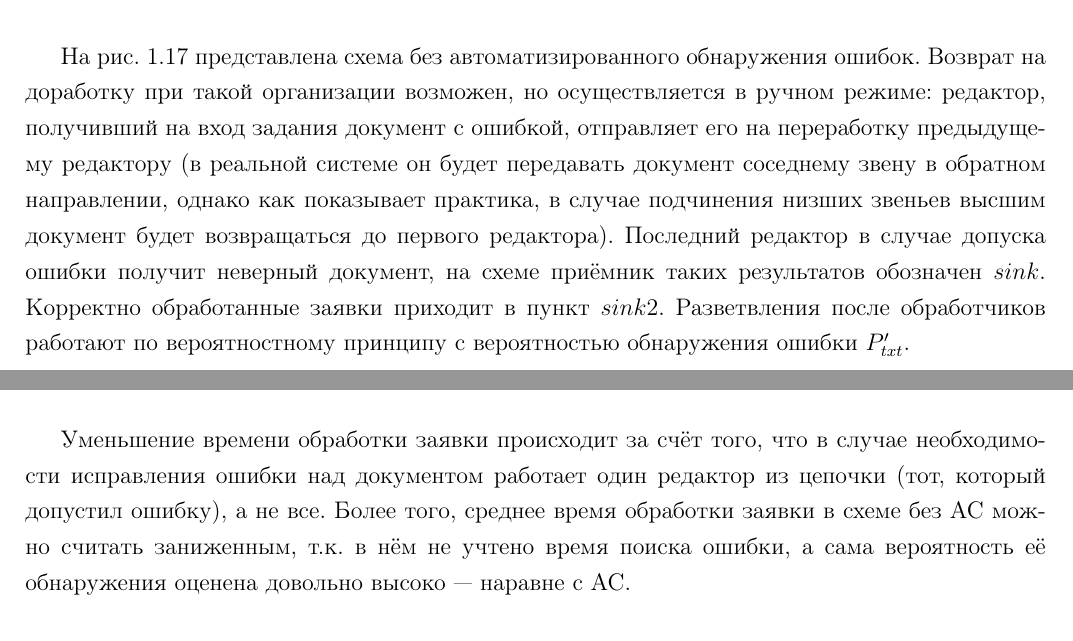
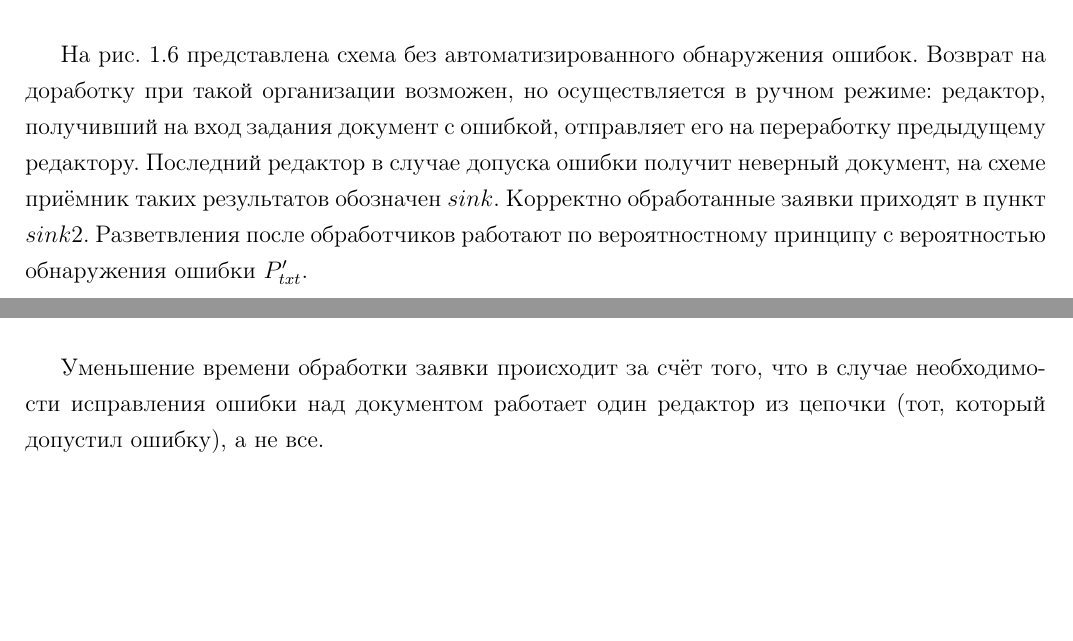
Before and after one commit to cppvik/diploma_latex, a LaTeX thesis (diploma.tex, which reads research/feedback.tex): two parts of pages 32 and 34 of 79 before the commit and two parts of pages 27 and 28 of 79 after it, joined at a grey line, cut so that both start at the same text, the shorter picture padded with empty space. Compiled offline with pdfLaTeX; a LaTeX package or settings file that is missing is left out.

```diff
--- a/research/feedback.tex
+++ b/research/feedback.tex
@@ -9,7 +9,7 @@
 Для эксперимента были рассмотрены две схемы: одна --- <<классическая>>, без обнаружения ошибок такого рода (многие СЭД не предоставляют подобного сервиса, регулируя только поля метаданных, см. табл. \ref{table:products}), другая --- согласно описанной выше схеме, реализованная в описываемой разработке.
 
 \vspace{\baselineskip}
-На рис. \ref{img:feedback_old_scheme} представлена схема без автоматизированного обнаружения ошибок. Возврат на доработку при такой организации возможен, но осуществляется в ручном режиме: редактор, получивший на вход задания документ с ошибкой, отправляет его на переработку предыдущему редактору (в реальной системе он будет передавать документ соседнему звену в обратном направлении, однако как показывает практика, в случае подчинения низших звеньев высшим документ будет возвращаться до первого редактора). Последний редактор в случае допуска ошибки получит неверный документ, на схеме приёмник таких результатов обозначен $sink$. Корректно обработанные заявки приходит в пункт $sink2$. Разветвления после обработчиков работают по вероятностному принципу с вероятностью обнаружения ошибки $P_{txt}'$.
+На рис. \ref{img:feedback_old_scheme} представлена схема без автоматизированного обнаружения ошибок. Возврат на доработку при такой организации возможен, но осуществляется в ручном режиме: редактор, получивший на вход задания документ с ошибкой, отправляет его на переработку предыдущему редактору. Последний редактор в случае допуска ошибки получит неверный документ, на схеме приёмник таких результатов обозначен $sink$. Корректно обработанные заявки приходят в пункт $sink2$. Разветвления после обработчиков работают по вероятностному принципу с вероятностью обнаружения ошибки $P_{txt}'$.
 
 \begin{figure}[h!]
   \centering
@@ -49,7 +52,8 @@
 \end{figure}
 
 \vspace{\baselineskip}
-Уменьшение времени обработки заявки происходит за счёт того, что в случае необходимости исправления ошибки над документом работает один редактор из цепочки (тот, который допустил ошибку), а не все. Более того, среднее время обработки заявки в схеме без АС можно считать заниженным, т.к. в нём не учтено время поиска ошибки, а сама вероятность её обнаружения оценена довольно высоко --- наравне с АС.
+Уменьшение времени обработки заявки происходит за счёт того, что в случае необходимости исправления ошибки над документом работает один редактор из цепочки (тот, который допустил ошибку), а не все.
+% Более того, среднее время обработки заявки в схеме без АС можно считать заниженным, т.к. в нём не учтено время поиска ошибки, а сама вероятность её обнаружения оценена довольно высоко --- наравне с АС.
 
 \vspace{\baselineskip}
 Таким образом, для снижения времени обработки заявок целесообразно использовать систему автоматического обнаружения ошибок.
```
Also changed, not shown: research/experiment.tex (+1 -1 lines), diploma.pdf, images/feedback_done.png, images/feedback_mean.png, images/feedback_new_scheme.png, images/feedback_old_scheme.png, research/feedback.tex (7 more changed lines).
